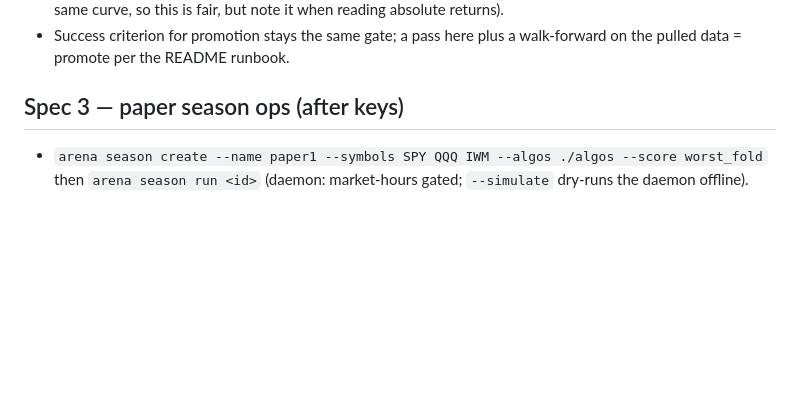
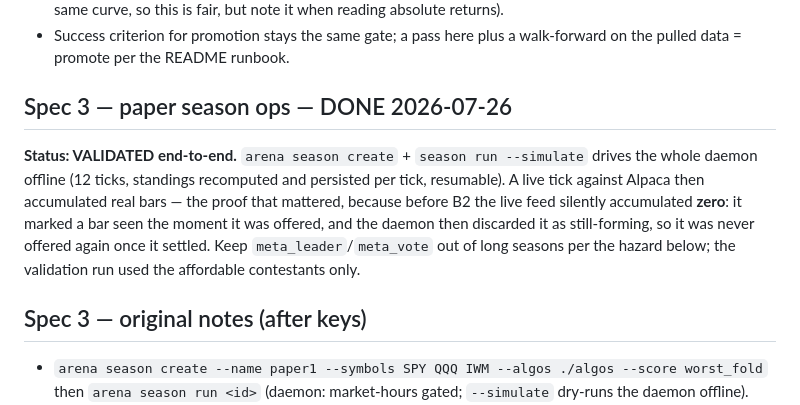
Before and after one commit to erancihan/tradebot, a Markdown page: docs/DESIGN-HANDOFF.md, the part around the change. Drawn GitHub-style; blank space fills up the shorter version.

```diff
--- a/docs/DESIGN-HANDOFF.md
+++ b/docs/DESIGN-HANDOFF.md
@@ -102,7 +102,18 @@ commands in each file's header; cached bars replay offline afterwards).
 - Success criterion for promotion stays the same gate; a pass here plus a
   walk-forward on the pulled data = promote per the README runbook.
 
-## Spec 3 — paper season ops (after keys)
+## Spec 3 — paper season ops — DONE 2026-07-26
+
+**Status: VALIDATED end-to-end.** `arena season create` + `season run
+--simulate` drives the whole daemon offline (12 ticks, standings recomputed and
+persisted per tick, resumable). A live tick against Alpaca then accumulated
+real bars — the proof that mattered, because before B2 the live feed silently
+accumulated **zero**: it marked a bar seen the moment it was offered, and the
+daemon then discarded it as still-forming, so it was never offered again once
+it settled. Keep `meta_leader`/`meta_vote` out of long seasons per the hazard
+below; the validation run used the affordable contestants only.
+
+## Spec 3 — original notes (after keys)
 
 - `arena season create --name paper1 --symbols SPY QQQ IWM --algos ./algos
   --score worst_fold` then `arena season run <id>` (daemon: market-hours
```
Also changed, not shown: CLAUDE.md (+43 -7 lines), docs/PLAN.md (+8 -1 lines).
